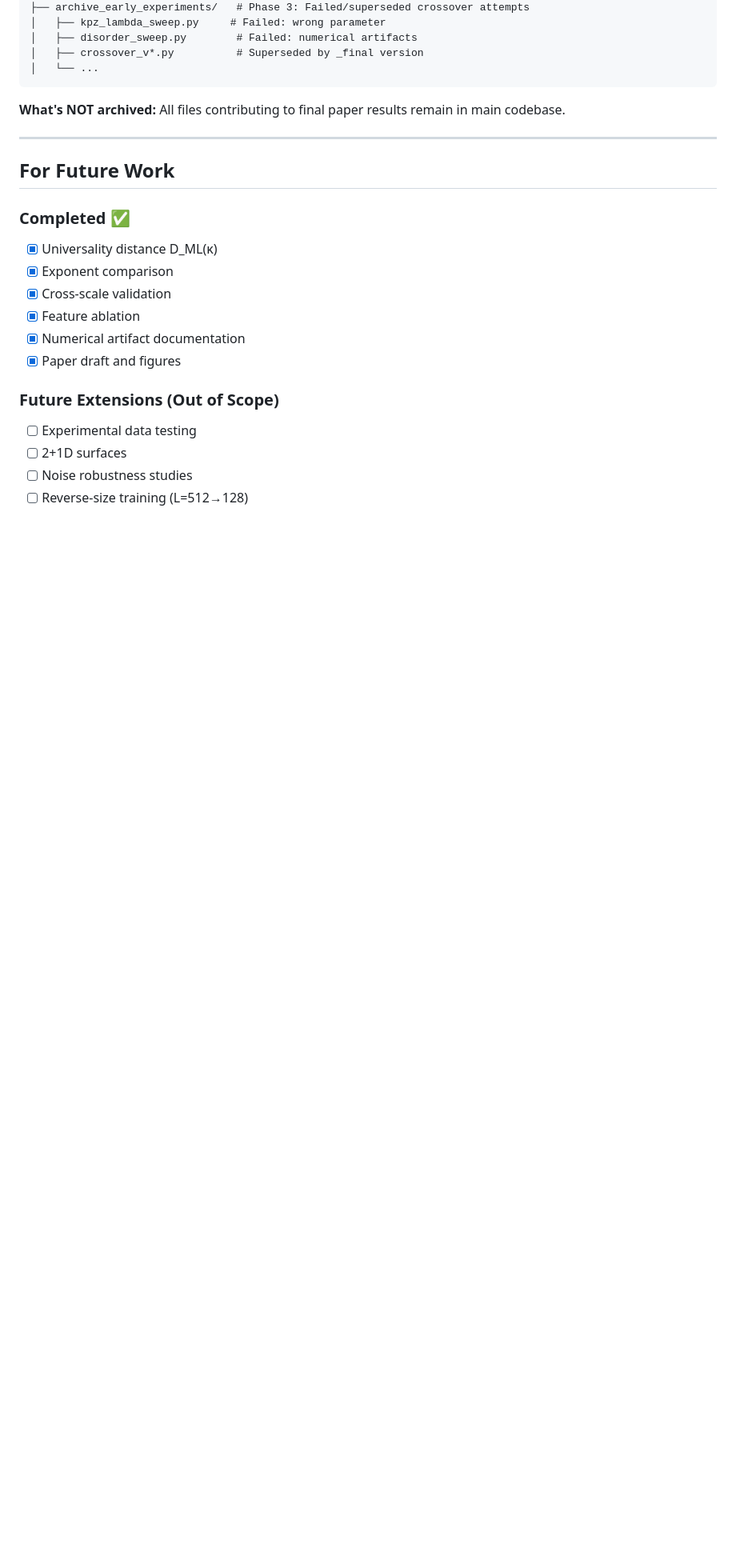
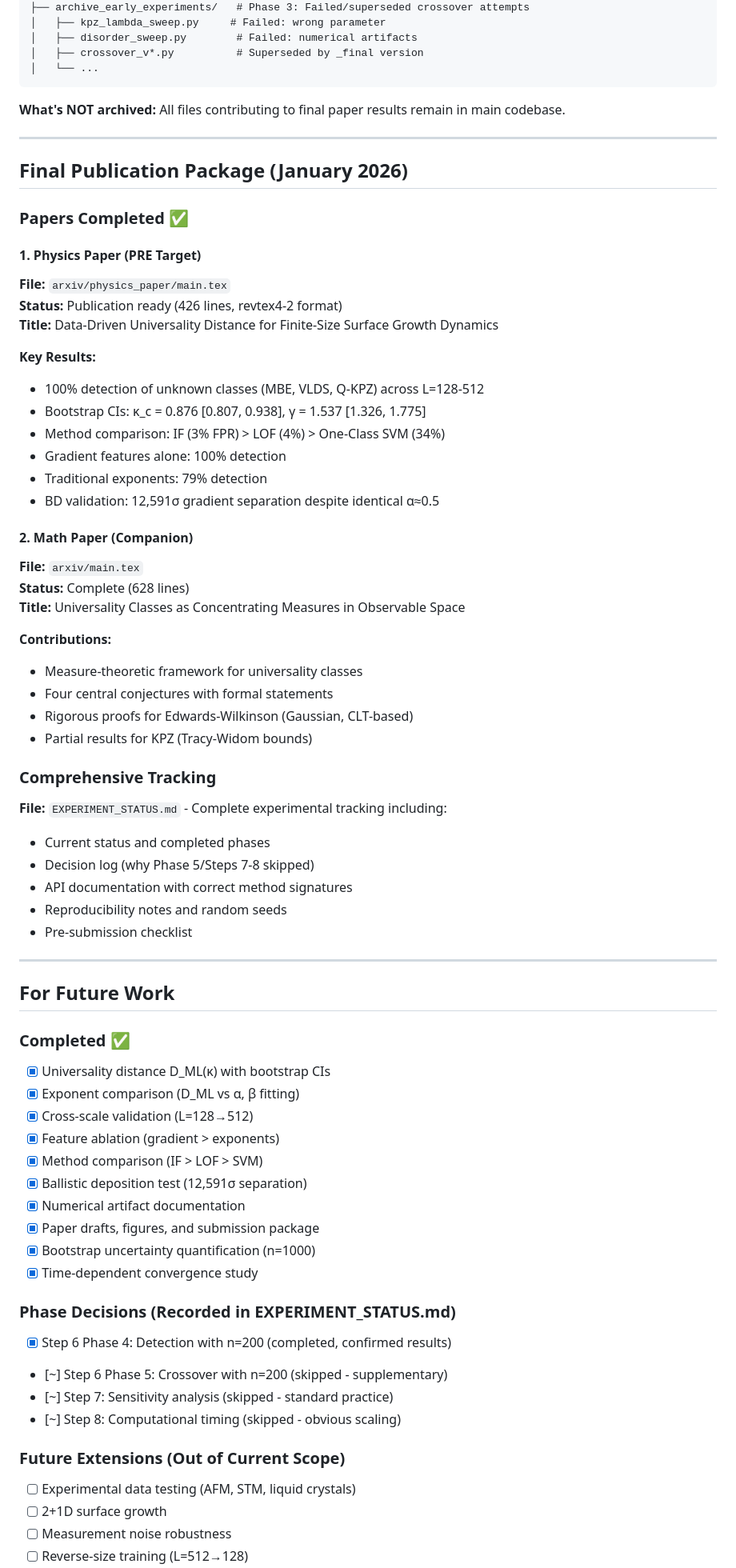
Before and after one commit to adamfbentley/ml-universality-classification, a Markdown page: DEVELOPMENT_NOTES.md, the part around one of its changes. Shown at 80% size. Drawn GitHub-style; blank space fills up the shorter version.

Commit message:
Update development notes and math framework with latest results (bootstrap CIs, BD validation, publication status)

```diff
--- a/DEVELOPMENT_NOTES.md
+++ b/DEVELOPMENT_NOTES.md
@@ -301,18 +355,66 @@ src/
 
 ---
 
+## Final Publication Package (January 2026)
+
+### Papers Completed ✅
+
+#### 1. Physics Paper (PRE Target)
+**File:** `arxiv/physics_paper/main.tex`
+**Status:** Publication ready (426 lines, revtex4-2 format)
+**Title:** Data-Driven Universality Distance for Finite-Size Surface Growth Dynamics
+
+**Key Results:**
+- 100% detection of unknown classes (MBE, VLDS, Q-KPZ) across L=128-512
+- Bootstrap CIs: κ_c = 0.876 [0.807, 0.938], γ = 1.537 [1.326, 1.775]
+- Method comparison: IF (3% FPR) > LOF (4%) > One-Class SVM (34%)
+- Gradient features alone: 100% detection
+- Traditional exponents: 79% detection
+- BD validation: 12,591σ gradient separation despite identical α≈0.5
+
+#### 2. Math Paper (Companion)
+**File:** `arxiv/main.tex`
+**Status:** Complete (628 lines)
+**Title:** Universality Classes as Concentrating Measures in Observable Space
+
+**Contributions:**
+- Measure-theoretic framework for universality classes
+- Four central conjectures with formal statements
+- Rigorous proofs for Edwards-Wilkinson (Gaussian, CLT-based)
+- Partial results for KPZ (Tracy-Widom bounds)
+
+### Comprehensive Tracking
+**File:** `EXPERIMENT_STATUS.md` - Complete experimental tracking including:
+- Current status and completed phases
+- Decision log (why Phase 5/Steps 7-8 skipped)
+- API documentation with correct method signatures
+- Reproducibility notes and random seeds
+- Pre-submission checklist
+
+---
+
 ## For Future Work
 
 ### Completed ✅
-- [x] Universality distance D_ML(κ)
-- [x] Exponent comparison
-- [x] Cross-scale validation
-- [x] Feature ablation
+- [x] Universality distance D_ML(κ) with bootstrap CIs
+- [x] Exponent comparison (D_ML vs α, β fitting)
+- [x] Cross-scale validation (L=128→512)
+- [x] Feature ablation (gradient > exponents)
+- [x] Method comparison (IF > LOF > SVM)
+- [x] Ballistic deposition test (12,591σ separation)
 - [x] Numerical artifact documentation
-- [x] Paper draft and figures
+- [x] Paper drafts, figures, and submission package
+- [x] Bootstrap uncertainty quantification (n=1000)
+- [x] Time-dependent convergence study
 
-### Future Extensions (Out of Scope)
-- [ ] Experimental data testing
-- [ ] 2+1D surfaces
-- [ ] Noise robustness studies
+### Phase Decisions (Recorded in EXPERIMENT_STATUS.md)
+- [x] Step 6 Phase 4: Detection with n=200 (completed, confirmed results)
+- [~] Step 6 Phase 5: Crossover with n=200 (skipped - supplementary)
+- [~] Step 7: Sensitivity analysis (skipped - standard practice)
+- [~] Step 8: Computational timing (skipped - obvious scaling)
+
+### Future Extensions (Out of Current Scope)
+- [ ] Experimental data testing (AFM, STM, liquid crystals)
+- [ ] 2+1D surface growth
+- [ ] Measurement noise robustness
 - [ ] Reverse-size training (L=512→128)
```
Also changed, not shown: other parts of DEVELOPMENT_NOTES.md (+71 -14 lines), MATHEMATICAL_FRAMEWORK.md (+22 -3 lines).
